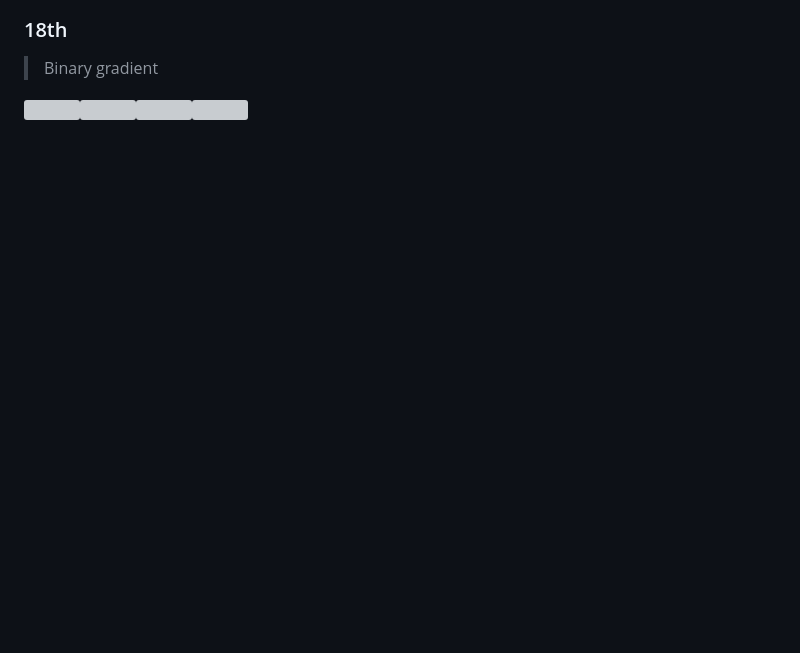
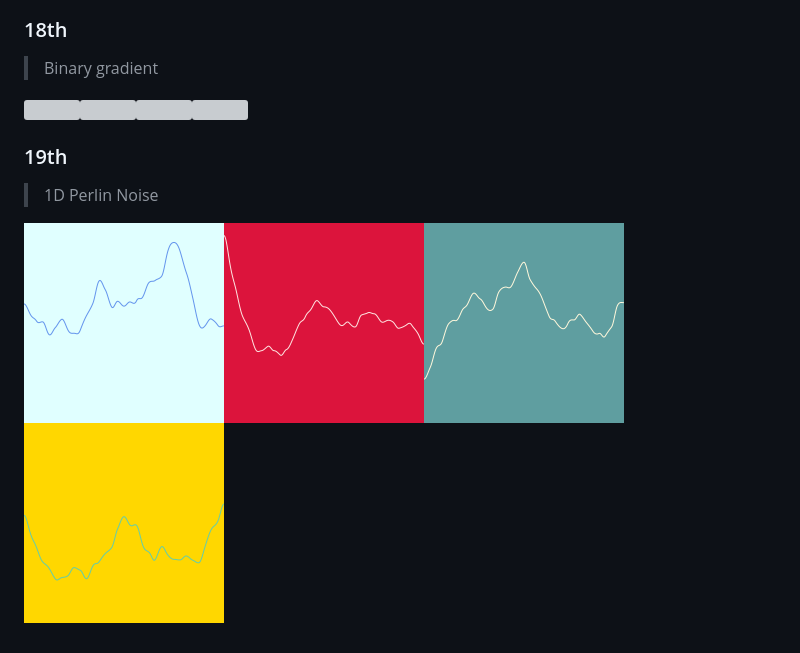
Before and after one commit to Ricard-Garcia/daily-generative-art, a Markdown page: README.md, the part around the change. Drawn GitHub-style; pictures changed too: img/2022-01/2022-01-19.1.png (added), img/2022-01/2022-01-19.2.png (added), img/2022-01/2022-01-19.3.png (added); blank space fills up the shorter version; grey boxes are pictures that could not be loaded.

```diff
--- a/README.md
+++ b/README.md
@@ -65,3 +65,9 @@ Practice done day by day to exercise p5.js, mathematical thinking and the possib
 > Binary gradient
 
 <img src="./img/2022-01/2022-01-18.1.png" width="200"/><img src="./img/2022-01/2022-01-18.2.png" width="200"/><img src="./img/2022-01/2022-01-18.3.png" width="200"/><img src="./img/2022-01/2022-01-18.4.png" width="200"/>
+
+### 19th
+
+> 1D Perlin Noise
+
+<img src="./img/2022-01/2022-01-19.1.png" width="200"/><img src="./img/2022-01/2022-01-19.2.png" width="200"/><img src="./img/2022-01/2022-01-19.3.png" width="200"/><img src="./img/2022-01/2022-01-19.4.png" width="200"/>
```
Also changed, not shown: 2 other files.
